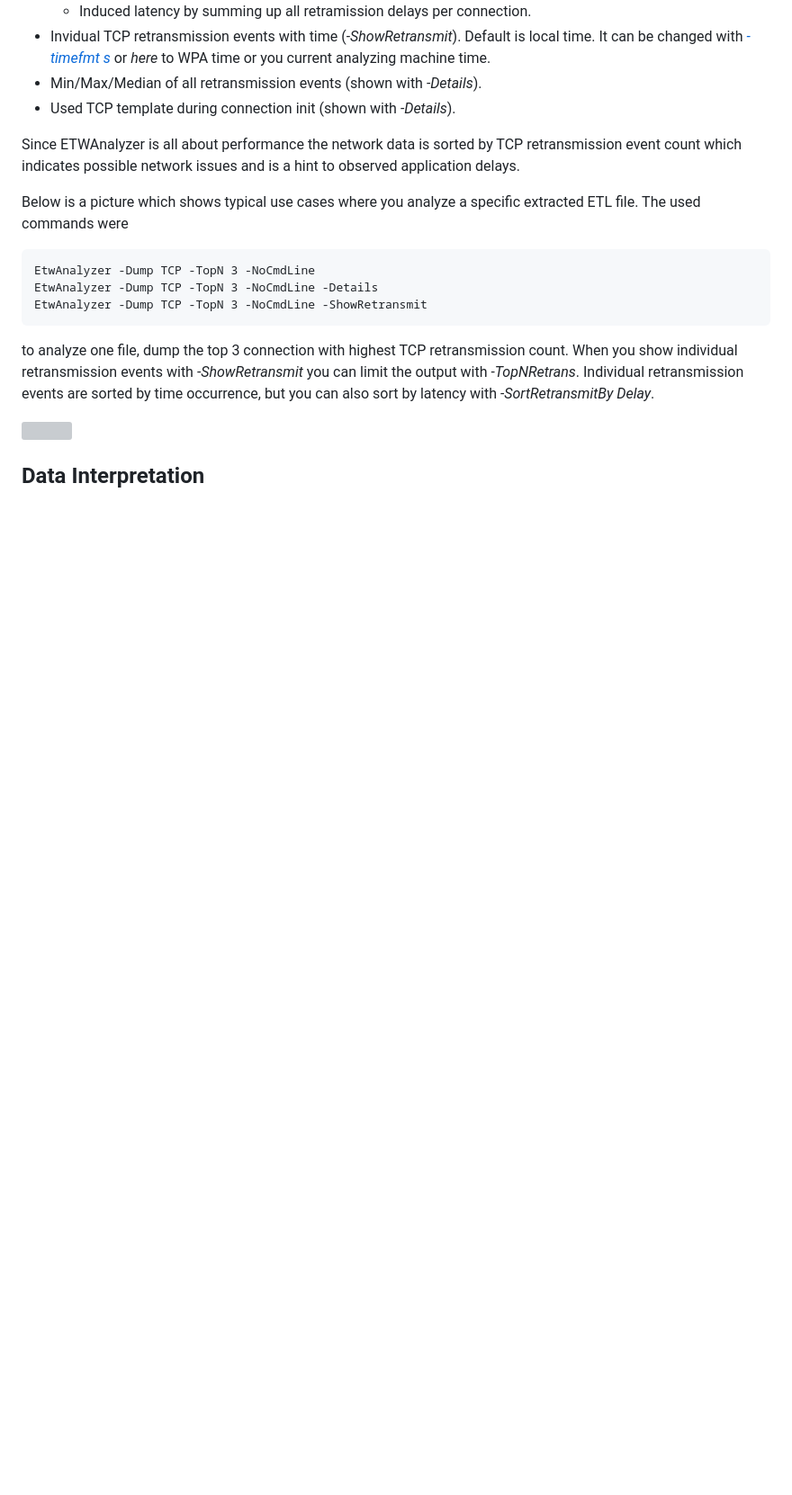
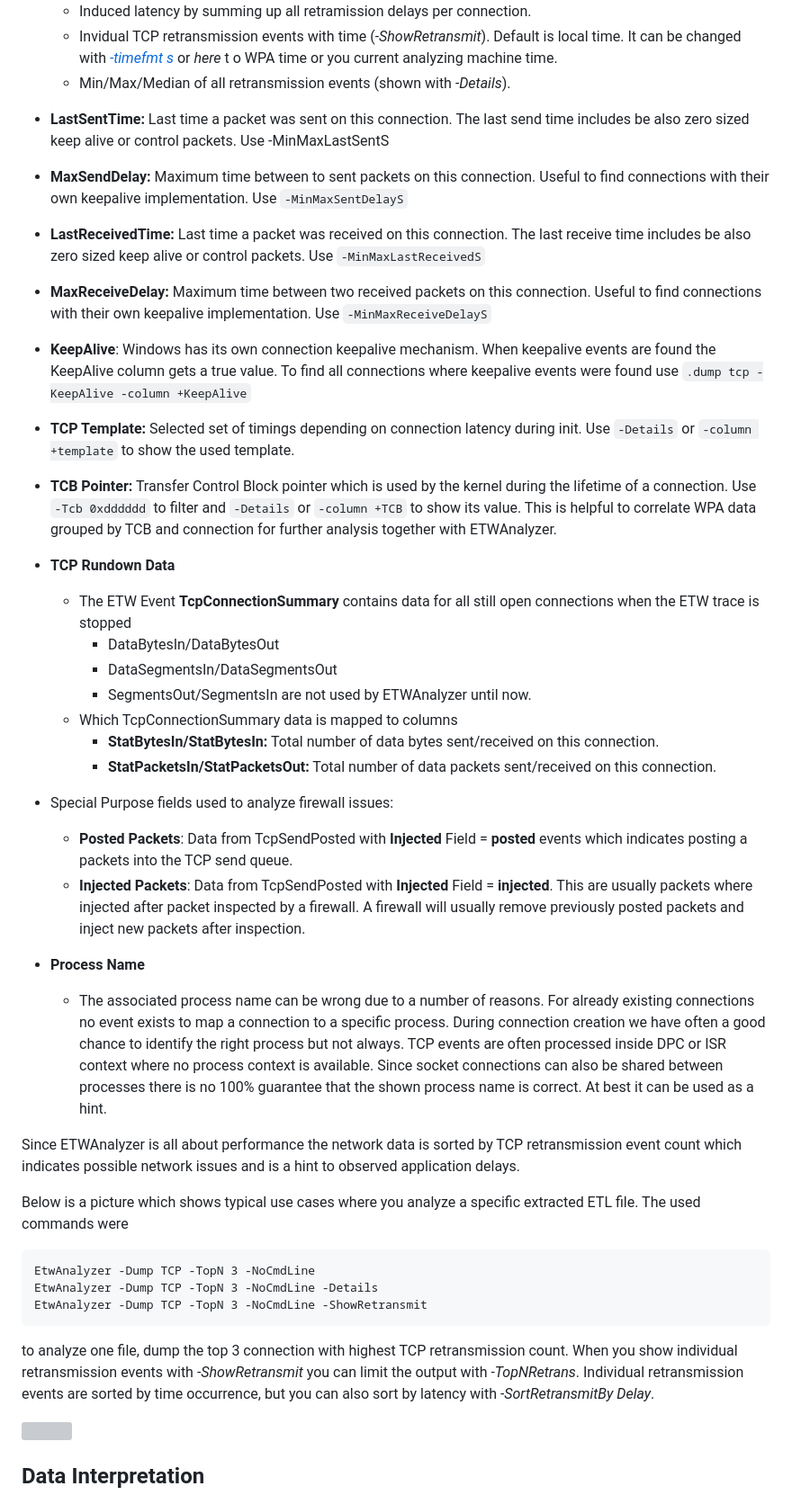
Before and after one commit to Siemens-Healthineers/ETWAnalyzer, a Markdown page: ETWAnalyzer/Documentation/DumpTCPCommand.md, the part around the change printed below. Shown: that part at 90% size. GitHub-like rendering; blank space fills up the shorter version; grey boxes are pictures that could not be loaded.

Commit message:
Update -Dump TCP Documentation to currently supported fields.

````diff
--- a/ETWAnalyzer/Documentation/DumpTCPCommand.md
+++ b/ETWAnalyzer/Documentation/DumpTCPCommand.md
@@ -13,8 +29,37 @@ ETWAnalyzer -extract TCP xx.etl:
     - Induced latency by summing up all retramission delays per connection.
-- Invidual TCP retransmission events with time (*-ShowRetransmit*). Default is local time. It can be changed with *[-timefmt s](DumpProcessCommand.md)* or *here* to
-  WPA time or you current analyzing machine time.
-- Min/Max/Median of all retransmission events (shown with *-Details*).
-- Used TCP template during connection init (shown with *-Details*).
+    - Invidual TCP retransmission events with time (*-ShowRetransmit*). Default is local time. It can be changed with *[-timefmt s](DumpProcessCommand.md)* or *here* t          o
+      WPA time or you current analyzing machine time.
+    - Min/Max/Median of all retransmission events (shown with *-Details*).
+- **LastSentTime:** Last time a packet was sent on this connection. The last send time includes be also zero sized keep alive or control packets.
+  Use -MinMaxLastSentS
+- **MaxSendDelay:** Maximum time between to sent packets on this connection. Useful to find connections with their own keepalive implementation.
+  Use ```-MinMaxSentDelayS```
+- **LastReceivedTime:** Last time a packet was received on this connection. The last receive time includes be also zero sized keep alive or control packets.
+  Use ```-MinMaxLastReceivedS```
+- **MaxReceiveDelay:** Maximum time between two received packets on this connection. Useful to find connections with their own keepalive implementation.
+  Use ```-MinMaxReceiveDelayS```
+- **KeepAlive**: Windows has its own connection keepalive mechanism. When keepalive events are found the KeepAlive column gets a true value. To find all connections
+  where keepalive events were found use ```.dump tcp -KeepAlive -column +KeepAlive```
+- **TCP Template:** Selected set of timings depending on connection latency during init. Use ```-Details``` or ```-column +template``` to show the used template.
+- **TCB Pointer:** Transfer Control Block pointer which is used by the kernel during the lifetime of a connection. Use  ```-Tcb 0xdddddd``` to filter and ```-Details``` or ```-column +TCB``` to show its value.
+  This is helpful to correlate WPA data grouped by TCB and connection for further analysis together with ETWAnalyzer.
+- **TCP Rundown Data**
+    - The ETW Event **TcpConnectionSummary** contains data for all still open connections when the ETW trace is stopped
+       - DataBytesIn/DataBytesOut
+       - DataSegmentsIn/DataSegmentsOut
+       - SegmentsOut/SegmentsIn are not used by ETWAnalyzer until now.
+    - Which TcpConnectionSummary data is mapped to columns
+      -  **StatBytesIn/StatBytesIn:** Total number of data bytes sent/received on this connection.
+      -  **StatPacketsIn/StatPacketsOut:** Total number of data packets sent/received on this connection.
+ - Special Purpose fields used to analyze firewall issues:
+    - **Posted Packets**: Data from TcpSendPosted with **Injected** Field = **posted** events which indicates posting a packets into the TCP send queue.
+    - **Injected Packets**: Data from TcpSendPosted with **Injected** Field = **injected**. This are usually packets where injected after packet inspected by a firewall.
+      A firewall will usually remove previously posted packets and inject new packets after inspection.
+ - **Process Name**
+    - The associated process name can be wrong due to a number of reasons. For already existing connections no event exists to map a connection
+      to a specific process. During connection creation we have often a good chance to identify the right process but not always.
+      TCP events are often processed inside DPC or ISR context where no process context is available. Since socket connections can also be shared between
+      processes there is no 100% guarantee that the shown process name is correct. At best it can be used as a hint.
 
 Since ETWAnalyzer is all about performance the network data is sorted by TCP retransmission event count which indicates possible network issues and is a hint
 to observed application delays.
````
Also changed, not shown: other parts of ETWAnalyzer/Documentation/DumpTCPCommand.md (+19 -3 lines).
